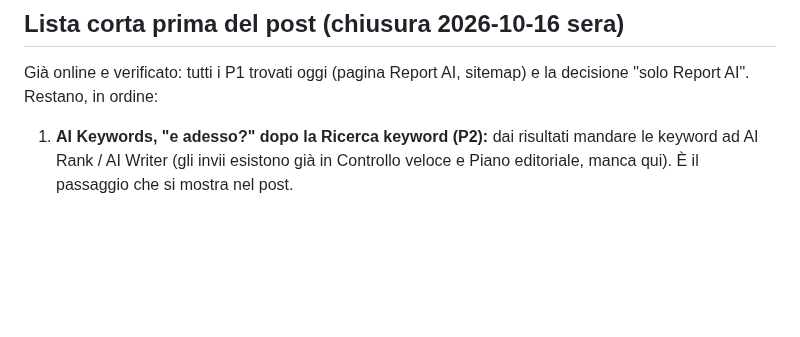
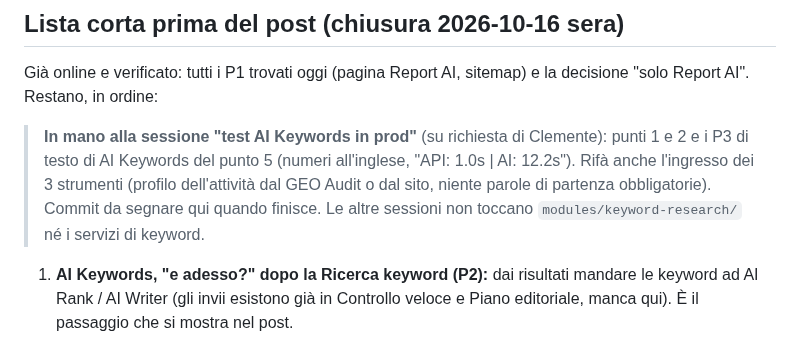
Before and after one commit to clembeweb/ainstein-seo-toolkit, a Markdown page: docs/2026-10-16-test-manuali.md, the part around the change. Rendered like a GitHub page; blank space fills up the shorter version.

Commit message:
docs(test-manuali): AI Keywords in mano alla sessione test AI Keywords
Co-Authored-By: Claude Opus 5.5 <noreply@anthropic.com>

```diff
--- a/docs/2026-10-16-test-manuali.md
+++ b/docs/2026-10-16-test-manuali.md
@@ -237,6 +237,11 @@ correzione durante il giro.
 Già online e verificato: tutti i P1 trovati oggi (pagina Report AI, sitemap) e la decisione "solo Report AI".
 Restano, in ordine:
 
+> **In mano alla sessione "test AI Keywords in prod"** (su richiesta di Clemente): punti 1 e 2 e i P3 di testo di
+> AI Keywords del punto 5 (numeri all'inglese, "API: 1.0s | AI: 12.2s"). Rifà anche l'ingresso dei 3 strumenti
+> (profilo dell'attività dal GEO Audit o dal sito, niente parole di partenza obbligatorie). Commit da segnare qui
+> quando finisce. Le altre sessioni non toccano `modules/keyword-research/` né i servizi di keyword.
+
 1. **AI Keywords, "e adesso?" dopo la Ricerca keyword (P2):** dai risultati mandare le keyword ad AI Rank / AI Writer
    (gli invii esistono già in Controllo veloce e Piano editoriale, manca qui). È il passaggio che si mostra nel post.
 2. **AI Keywords, anteprima prima del filtro AI (P2):** vedere le keyword raccolte e poi decidere se spendere 3 cr.
```
